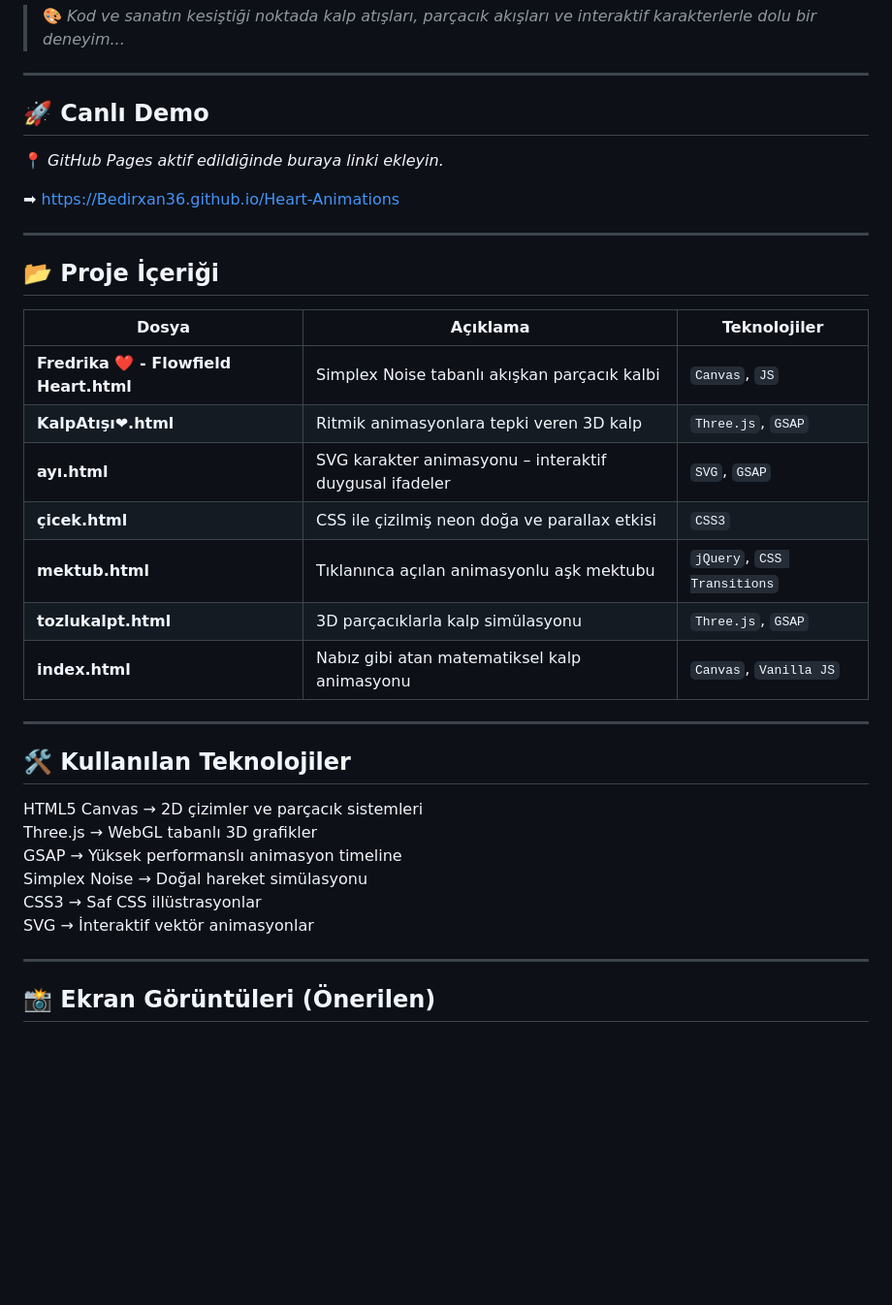
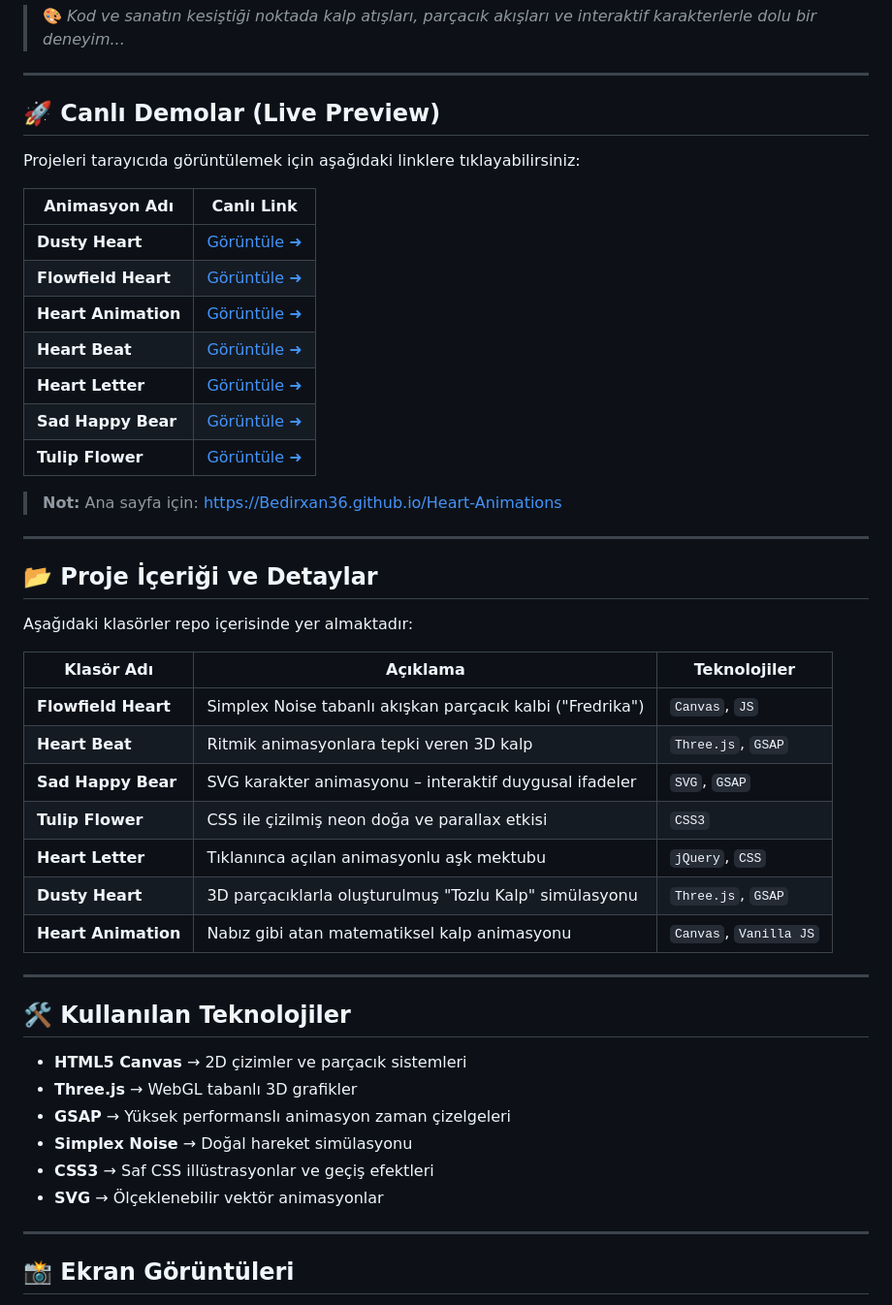
Before and after one commit to Bedirxan36/Heart-Animations, a Markdown page: README.md, the part around one of its changes. Shown at 97% size. Rendered like a GitHub page; blank space fills up the shorter version.

Commit message:
Revise README for clarity and live demo links
Updated various sections for clarity and added live demo links.

```diff
--- a/README.md
+++ b/README.md
@@ -12,38 +12,50 @@
 
 ---
 
-## 🚀 Canlı Demo
+## 🚀 Canlı Demolar (Live Preview)
 
-📍 *GitHub Pages aktif edildiğinde buraya linki ekleyin.*
+Projeleri tarayıcıda görüntülemek için aşağıdaki linklere tıklayabilirsiniz:
 
-➡ https://Bedirxan36.github.io/Heart-Animations
+| Animasyon Adı | Canlı Link |
+|---------------|------------|
+| **Dusty Heart** | [Görüntüle ➜](https://Bedirxan36.github.io/Heart-Animations/Dusty%20Heart/) |
+| **Flowfield Heart** | [Görüntüle ➜](https://Bedirxan36.github.io/Heart-Animations/Flowfield%20Heart/) |
+| **Heart Animation** | [Görüntüle ➜](https://Bedirxan36.github.io/Heart-Animations/Heart%20Animation/) |
+| **Heart Beat** | [Görüntüle ➜](https://Bedirxan36.github.io/Heart-Animations/Heart%20Beat/) |
+| **Heart Letter** | [Görüntüle ➜](https://Bedirxan36.github.io/Heart-Animations/Heart%20Letter/) |
+| **Sad Happy Bear** | [Görüntüle ➜](https://Bedirxan36.github.io/Heart-Animations/Sad%20Happy%20Bear/) |
+| **Tulip Flower** | [Görüntüle ➜](https://Bedirxan36.github.io/Heart-Animations/Tulip%20Flower/) |
+
+> **Not:** Ana sayfa için: [https://Bedirxan36.github.io/Heart-Animations](https://Bedirxan36.github.io/Heart-Animations)
 
 ---
 
-## 📂 Proje İçeriği
+## 📂 Proje İçeriği ve Detaylar
 
-| Dosya | Açıklama | Teknolojiler |
-|------|----------|--------------|
-| **Fredrika ❤️ - Flowfield Heart.html** | Simplex Noise tabanlı akışkan parçacık kalbi | `Canvas`, `JS` |
-| **KalpAtışı❤.html** | Ritmik animasyonlara tepki veren 3D kalp | `Three.js`, `GSAP` |
-| **ayı.html** | SVG karakter animasyonu – interaktif duygusal ifadeler | `SVG`, `GSAP` |
-| **çicek.html** | CSS ile çizilmiş neon doğa ve parallax etkisi | `CSS3` |
-| **mektub.html** | Tıklanınca açılan animasyonlu aşk mektubu | `jQuery`, `CSS Transitions` |
-| **tozlukalpt.html** | 3D parçacıklarla kalp simülasyonu | `Three.js`, `GSAP` |
-| **index.html** | Nabız gibi atan matematiksel kalp animasyonu | `Canvas`, `Vanilla JS` |
+Aşağıdaki klasörler repo içerisinde yer almaktadır:
+
+| Klasör Adı | Açıklama | Teknolojiler |
+|------------|----------|--------------|
+| **Flowfield Heart** | Simplex Noise tabanlı akışkan parçacık kalbi ("Fredrika") | `Canvas`, `JS` |
+| **Heart Beat** | Ritmik animasyonlara tepki veren 3D kalp | `Three.js`, `GSAP` |
+| **Sad Happy Bear** | SVG karakter animasyonu – interaktif duygusal ifadeler | `SVG`, `GSAP` |
+| **Tulip Flower** | CSS ile çizilmiş neon doğa ve parallax etkisi | `CSS3` |
+| **Heart Letter** | Tıklanınca açılan animasyonlu aşk mektubu | `jQuery`, `CSS` |
+| **Dusty Heart** | 3D parçacıklarla oluşturulmuş "Tozlu Kalp" simülasyonu | `Three.js`, `GSAP` |
+| **Heart Animation** | Nabız gibi atan matematiksel kalp animasyonu | `Canvas`, `Vanilla JS` |
 
 ---
 
 ## 🛠️ Kullanılan Teknolojiler
 
-HTML5 Canvas  → 2D çizimler ve parçacık sistemleri
-Three.js      → WebGL tabanlı 3D grafikler
-GSAP          → Yüksek performanslı animasyon timeline
-Simplex Noise → Doğal hareket simülasyonu
-CSS3          → Saf CSS illüstrasyonlar
-SVG           → İnteraktif vektör animasyonlar
+* **HTML5 Canvas** → 2D çizimler ve parçacık sistemleri
+* **Three.js** → WebGL tabanlı 3D grafikler
+* **GSAP** → Yüksek performanslı animasyon zaman çizelgeleri
+* **Simplex Noise** → Doğal hareket simülasyonu
+* **CSS3** → Saf CSS illüstrasyonlar ve geçiş efektleri
+* **SVG** → Ölçeklenebilir vektör animasyonlar
 
 ---
 
-## 📸 Ekran Görüntüleri (Önerilen)
+## 📸 Ekran Görüntüleri
 
```
Also changed, not shown: other parts of README.md (+14 -30 lines).
